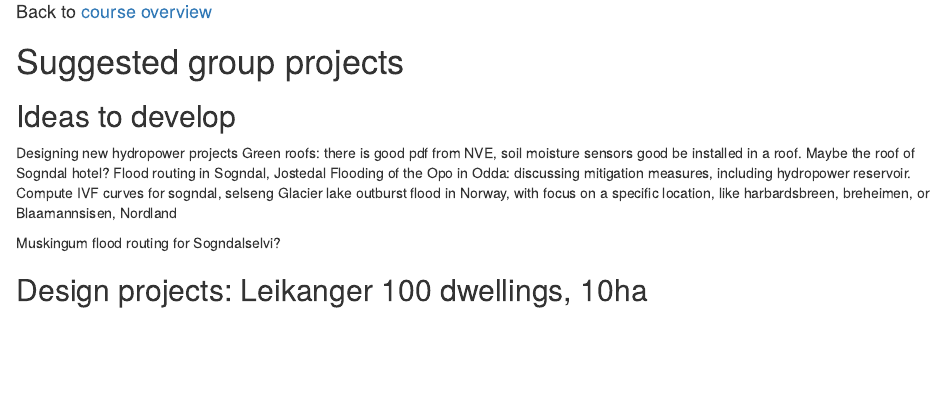
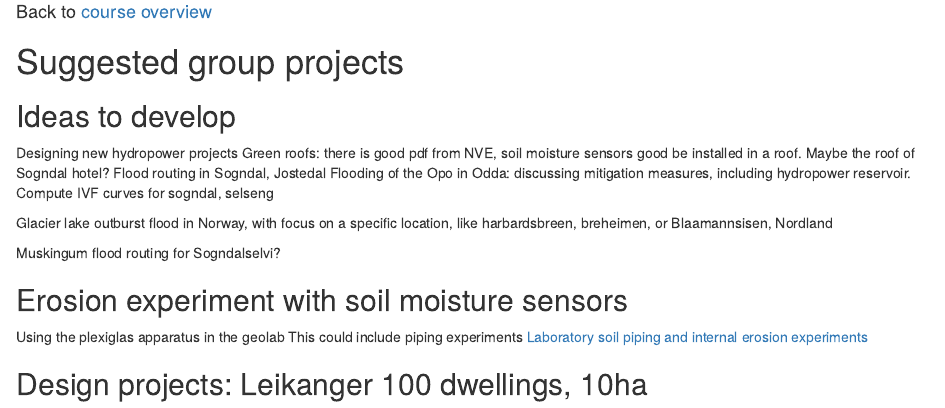
Before and after one commit to fbaffie/Runoff_management_course, an R Markdown document (projects.Rmd): the page in a window 1100 px wide, from 70 px down. Rendered offline with R 4.5, knitr and Pandoc, with nearby package versions; drawn as R Markdown's standard HTML page in place of the format the file asks for.

Commit message:
update projects

```diff
--- a/projects.Rmd
+++ b/projects.Rmd
@@ -18,9 +18,15 @@ Green roofs: there is good pdf from NVE, soil moisture sensors good be installed
 Flood routing in Sogndal, Jostedal
 Flooding of the Opo in Odda: discussing mitigation measures, including hydropower reservoir.
 Compute IVF curves for sogndal, selseng
+
 Glacier lake outburst flood in Norway, with focus on a specific location, like harbardsbreen, breheimen, or Blaamannsisen, Nordland
 
 Muskingum flood routing for Sogndalselvi?
+
+## Erosion experiment with soil moisture sensors
+
+Using the plexiglas apparatus in the geolab
+This could include piping experiments [Laboratory soil piping and internal erosion experiments](https://onlinelibrary.wiley.com/doi/full/10.1002/esp.3508)
 
 
 ## Design projects: Leikanger 100 dwellings, 10ha
```
